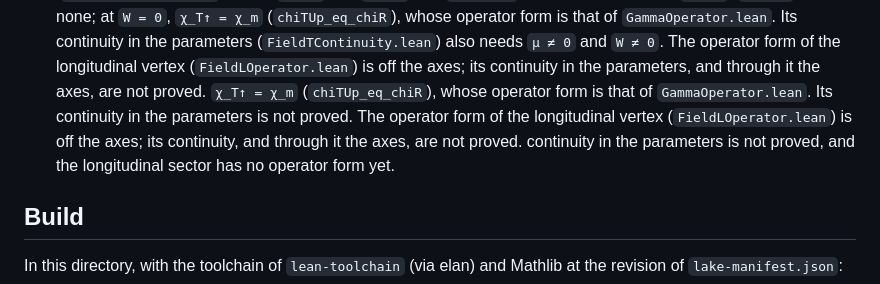
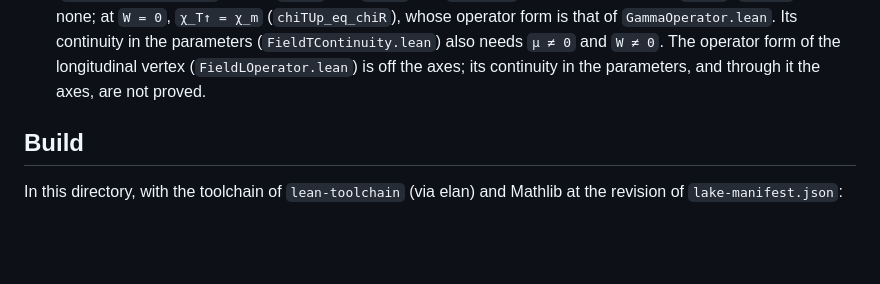
Before and after one commit to tuwien-cms/HubbardAtoms.jl, a Markdown page: derivation/lean/README.md, the part around the change. Drawn GitHub-style; blank space fills up the shorter version.

Commit message:
docs(lean): remove sentences duplicated by a merge in the README (#72)

```diff
--- a/derivation/lean/README.md
+++ b/derivation/lean/README.md
@@ -184,12 +184,6 @@ Lean checks how they conjugate `c↑`, `c↓` and `H`.
   Its continuity in the parameters (`FieldTContinuity.lean`) also needs `μ ≠ 0` and `W ≠ 0`.
   The operator form of the longitudinal vertex (`FieldLOperator.lean`) is off the axes; its
   continuity in the parameters, and through it the axes, are not proved.
-  `χ_T↑ = χ_m` (`chiTUp_eq_chiR`), whose operator form is that of `GammaOperator.lean`. Its
-  continuity in the parameters is not proved. The operator form of the longitudinal vertex
-  (`FieldLOperator.lean`) is off the axes; its continuity, and through it the axes, are not
-  proved.
-  continuity in the parameters is not proved, and the longitudinal sector has no operator form
-  yet.
 
 ## Build
 
```
